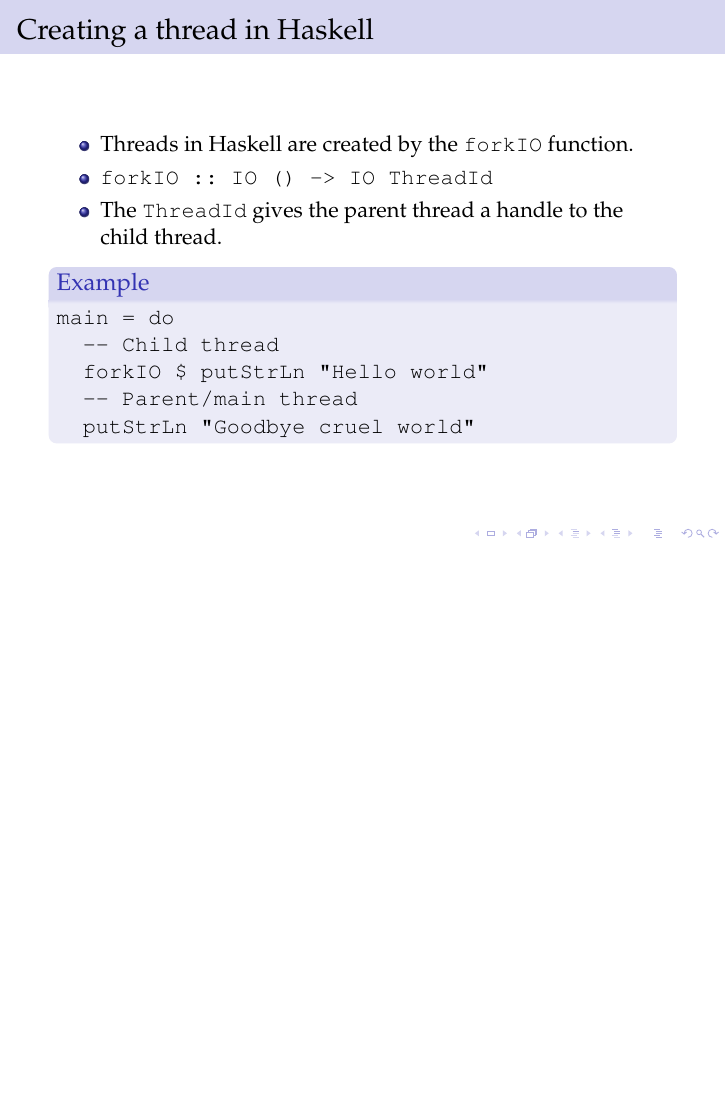
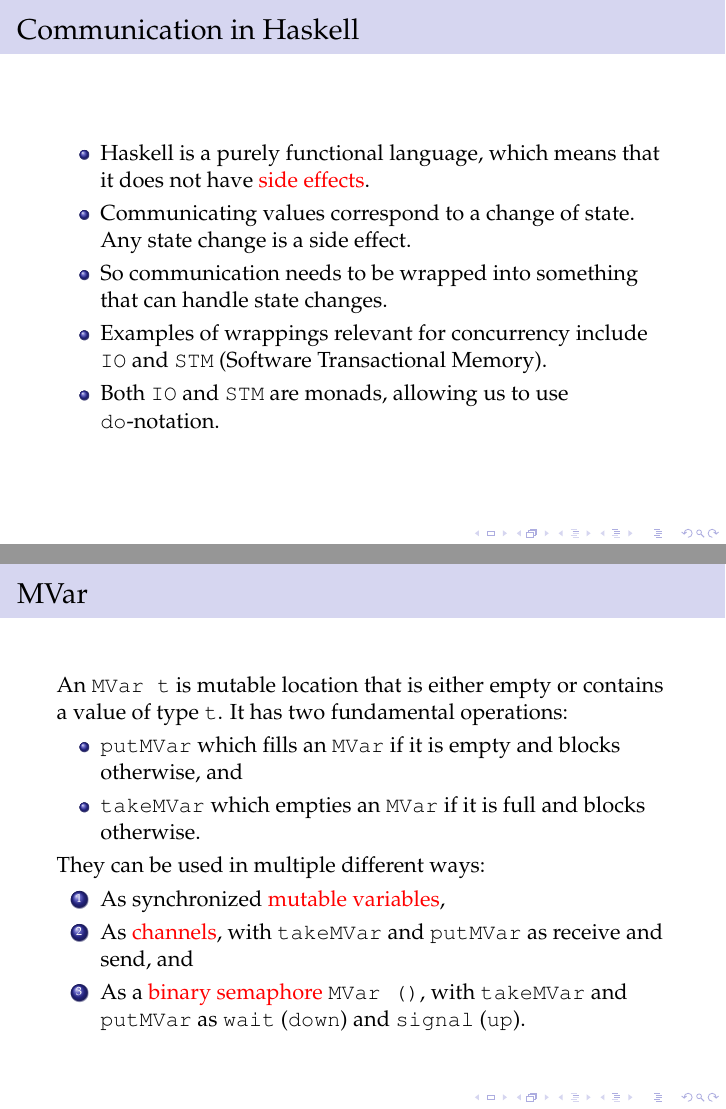
Before and after one commit to jensblanck/cs210latex, LaTeX slides (haskell.tex): page 5 of 5 before the commit and pages 6 and 7 of 10 after it, the two joined at a grey line, the shorter picture padded with empty space. Compiled offline with pdfLaTeX.

Commit message:
Added a few slides on MVars.

```diff
--- a/haskell.tex
+++ b/haskell.tex
@@ -116,3 +116,39 @@ main = do
   \end{example}
 \end{frame}
 
+\begin{frame}[fragile]
+  \frametitle{Communication in Haskell}
+  \begin{itemize}
+  \item Haskell is a purely functional language, which means that it does not
+    have \alert{side effects}.
+  \item Communicating values correspond to a change of state. Any state change
+    is a side effect.
+  \item So communication needs to be wrapped into something that can handle
+    state changes.
+  \item Examples of wrappings relevant for concurrency include \verb-IO- and
+    \verb-STM- (Software Transactional Memory).
+  \item Both \verb-IO- and \verb-STM- are monads, allowing us to use
+    \verb-do--notation.
+  \end{itemize}
+\end{frame}
+
+\begin{frame}[fragile]
+  \frametitle{MVar}
+  An \verb-MVar t- is mutable location that is either empty or contains a
+  value of type \verb-t-. It has two fundamental operations:
+  \begin{itemize}
+  \item \verb-putMVar- which fills an \verb-MVar- if it is empty and
+    blocks otherwise, and
+  \item \verb-takeMVar- which empties an \verb-MVar- if it is full and
+    blocks otherwise.
+  \end{itemize}
+
+  They can be used in multiple different ways:
+  \begin{enumerate}
+  \item As synchronized \alert{mutable variables},
+  \item As \alert{channels}, with \verb-takeMVar- and \verb-putMVar- as
+    receive and send, and
+  \item As a \alert{binary semaphore} \verb-MVar ()-, with \verb-takeMVar- and
+    \verb-putMVar- as \verb-wait- (\verb-down-) and \verb-signal- (\verb-up-).
+  \end{enumerate}
+\end{frame}
```
Also changed, not shown: haskell.tex (50 more changed lines).
